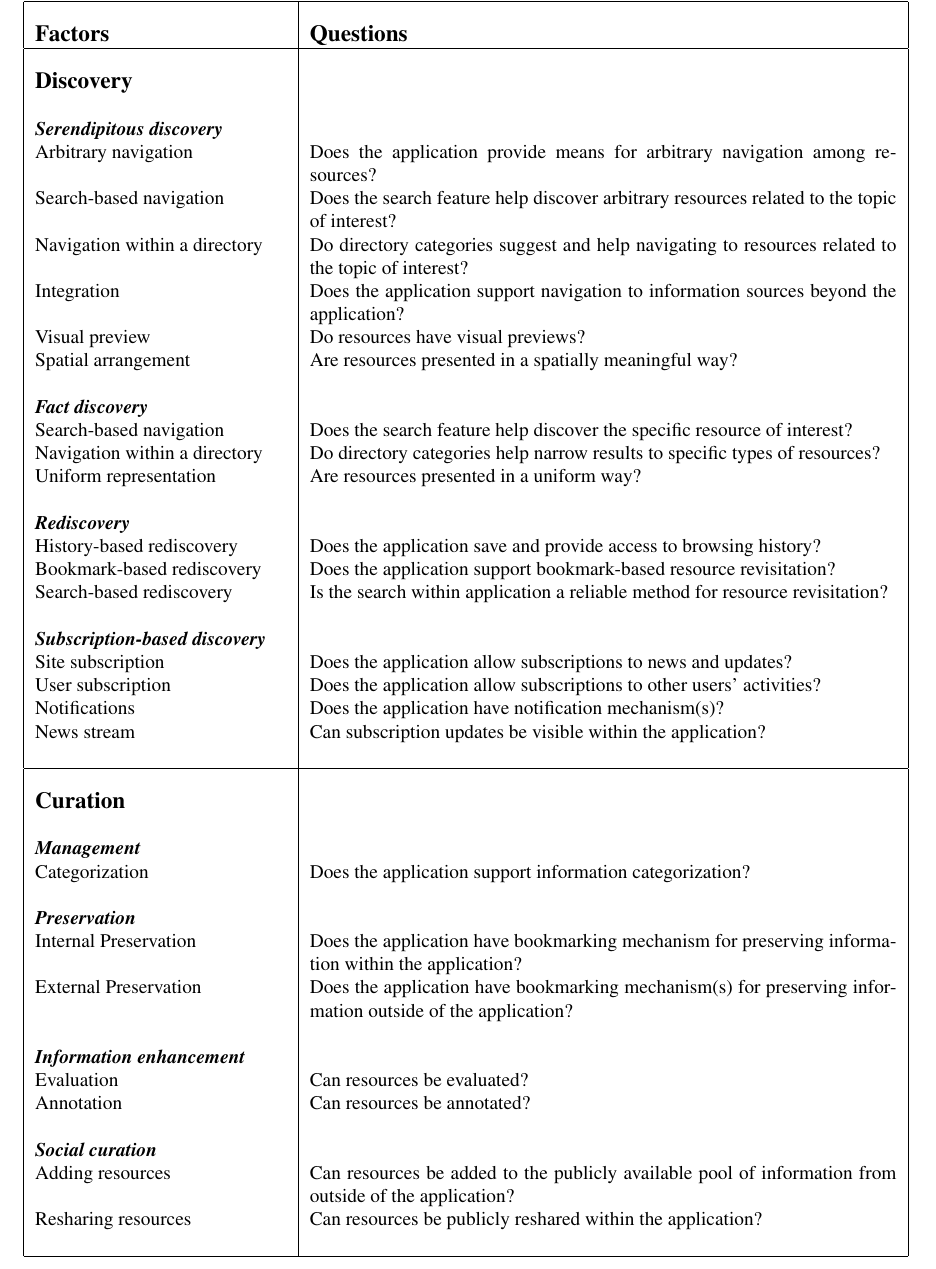
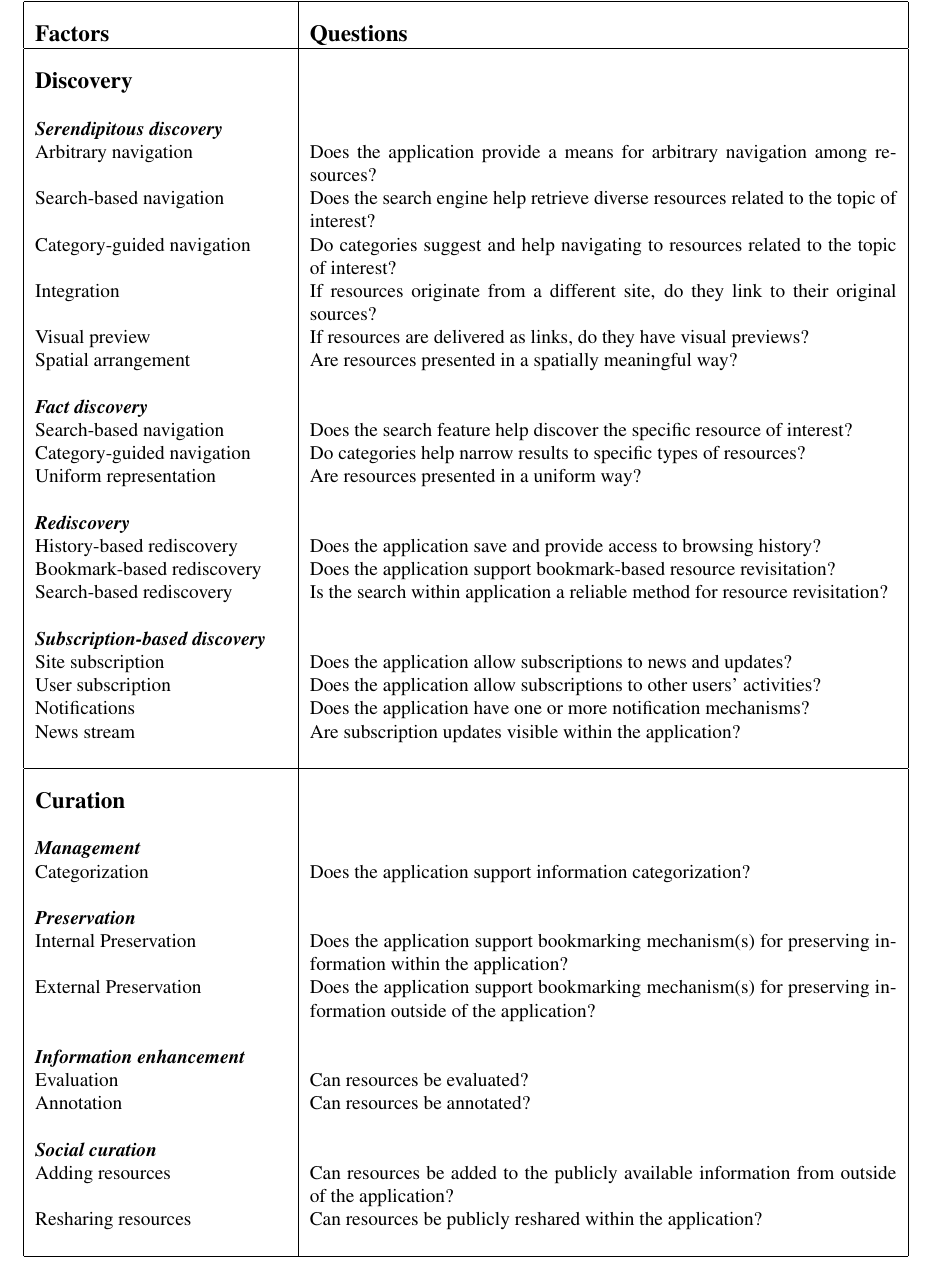
Before and after one commit to elenavoy/cascon2014, a LaTeX document (main.tex): part of page 4 of 10, cut so that both start at the same text. Compiled offline with pdfLaTeX.

Commit message:
Cassie's changes, table

```diff
--- a/main.tex
+++ b/main.tex
@@ -83,16 +83,16 @@ A number of researchers have studied how people search for and curate informatio
 &\\
 \emph{\textbf{Serendipitous discovery}}     &                                                                                                           \\
 
-Arbitrary navigation         & Does the application provide means for arbitrary navigation among resources?                              \\
-Search-based navigation      & Does the search feature help discover arbitrary resources related to the topic of interest?               \\
-Navigation within a directory & Do directory categories suggest and help navigating to resources related to the topic of interest?           \\
-Integration                  & Does the application support navigation to information sources beyond the application?                   \\
-Visual preview               & Do resources have visual previews?                                                                        \\
+Arbitrary navigation         & Does the application provide a means for arbitrary navigation among resources?                              \\
+Search-based navigation      & Does the search engine help retrieve diverse resources related to the topic of interest?               \\
+Category-guided navigation & Do categories suggest and help navigating to resources related to the topic of interest?           \\
+Integration                  & If resources originate from a different site, do they link to their original sources?                   \\
+Visual preview               & If resources are delivered as links, do they have visual previews?                                                                        \\
 Spatial arrangement          & Are resources presented in a spatially meaningful way?                                                    \\
 &\\
 \emph{\textbf{Fact discovery}}                &                                                                                                           \\
 Search-based navigation      & Does the search feature help discover the specific resource of interest?                                  \\
-Navigation within a directory & Do directory categories help narrow results to specific types of resources?                                   \\
+Category-guided navigation & Do categories help narrow results to specific types of resources?                                   \\
 Uniform representation       & Are resources presented in a uniform way?                                                                 \\
 &\\
 \emph{\textbf{Rediscovery}}                     &                                                                                                           \\
@@ -103,8 +103,8 @@ Search-based rediscovery     & Is the search within application a reliable metho
 \emph{\textbf{Subscription-based discovery}}          &                                                                                                           \\
 Site subscription            & Does the application allow subscriptions to news and updates?                                             \\
 User subscription             & Does the application allow subscriptions to other users' activities?                                      \\
-Notifications                & Does the application have notification mechanism(s)?                                                      \\
-News stream                  & Can subscription updates be visible within the application?  \\
+Notifications                & Does the application have one or more notification mechanisms?                                                      \\
+News stream                  & Are subscription updates visible within the application?  \\
 &\\
 \hline
 &\\
@@ -114,15 +114,15 @@ News stream                  & Can subscription updates be visible within the ap
 Categorization               & Does the application support information categorization?                                                  \\
 &\\
 \emph{\textbf{Preservation}}                   &                                                                                                           \\
-Internal Preservation        & Does the application have bookmarking mechanism for preserving information within the application?        \\
-External Preservation        & Does the application have bookmarking mechanism(s) for preserving information outside of the application? \\
+Internal Preservation        & Does the application support bookmarking mechanism(s) for preserving information within the application?        \\
+External Preservation        & Does the application support bookmarking mechanism(s) for preserving information outside of the application? \\
 &\\
 \emph{\textbf{Information enhancement}}            &                                                                                                           \\
 Evaluation                   & Can resources be evaluated?                                                                               \\
 Annotation                   & Can resources be annotated?                                                                               \\
 &\\
 \emph{\textbf{Social curation}}              &                                                                                                           \\
-Adding resources             & Can resources be added to the publicly available pool of information from outside of the application?     \\
+Adding resources             & Can resources be added to the publicly available information from outside of the application?     \\
 Resharing resources          & Can resources be publicly reshared within the application?         \\
 &\\
 \hline
```
Also changed, not shown: main.pdf, 2 other files.
